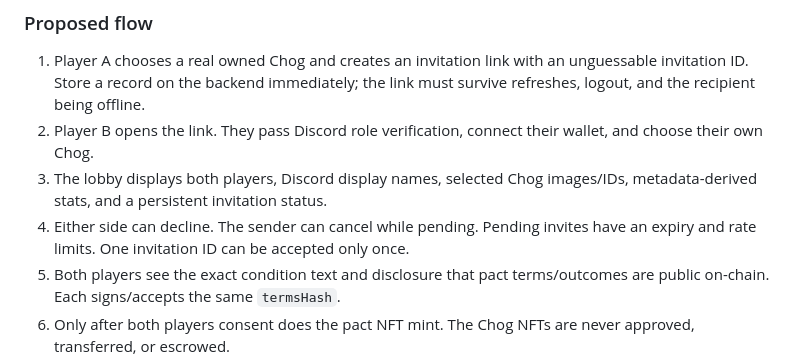
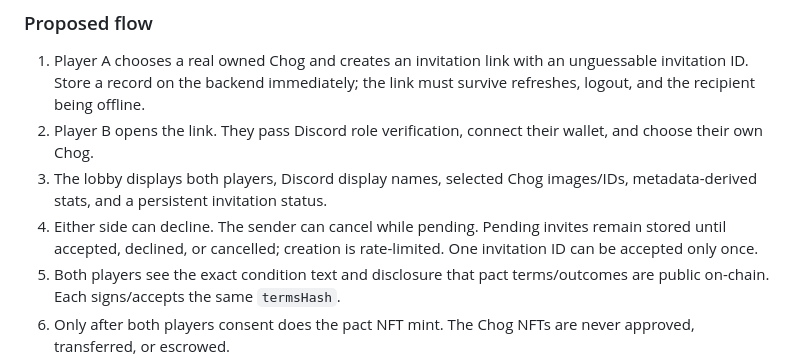
Before and after one commit to Leno3z4/Chog-Fight-club, a Markdown page: DISCORD_GATE_AND_INVITATIONS.md, the part around the change. Rendered like a GitHub page.

Commit message:
Align challenge spec with persistent invitations

```diff
--- a/DISCORD_GATE_AND_INVITATIONS.md
+++ b/DISCORD_GATE_AND_INVITATIONS.md
@@ -20,7 +20,7 @@ Alternate terminal/recovery states:
 1. Player A chooses a real owned Chog and creates an invitation link with an unguessable invitation ID. Store a record on the backend immediately; the link must survive refreshes, logout, and the recipient being offline.
 2. Player B opens the link. They pass Discord role verification, connect their wallet, and choose their own Chog.
 3. The lobby displays both players, Discord display names, selected Chog images/IDs, metadata-derived stats, and a persistent invitation status.
-4. Either side can decline. The sender can cancel while pending. Pending invites have an expiry and rate limits. One invitation ID can be accepted only once.
+4. Either side can decline. The sender can cancel while pending. Pending invites remain stored until accepted, declined, or cancelled; creation is rate-limited. One invitation ID can be accepted only once.
 5. Both players see the exact condition text and disclosure that pact terms/outcomes are public on-chain. Each signs/accepts the same `termsHash`.
 6. Only after both players consent does the pact NFT mint. The Chog NFTs are never approved, transferred, or escrowed.
 7. When both players are online and click Ready, the shared lobby enters the arena. A reconnect token restores the lobby after refresh.
```
